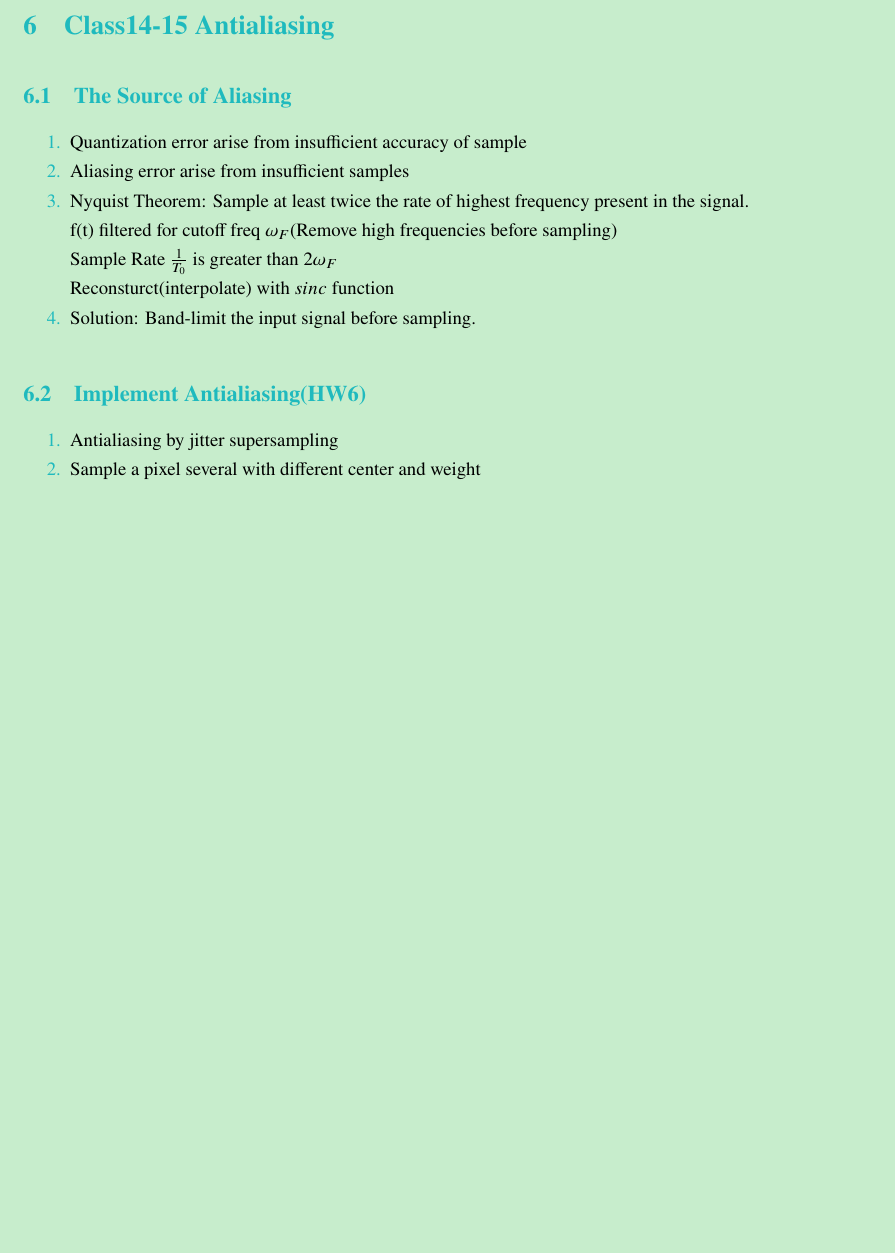
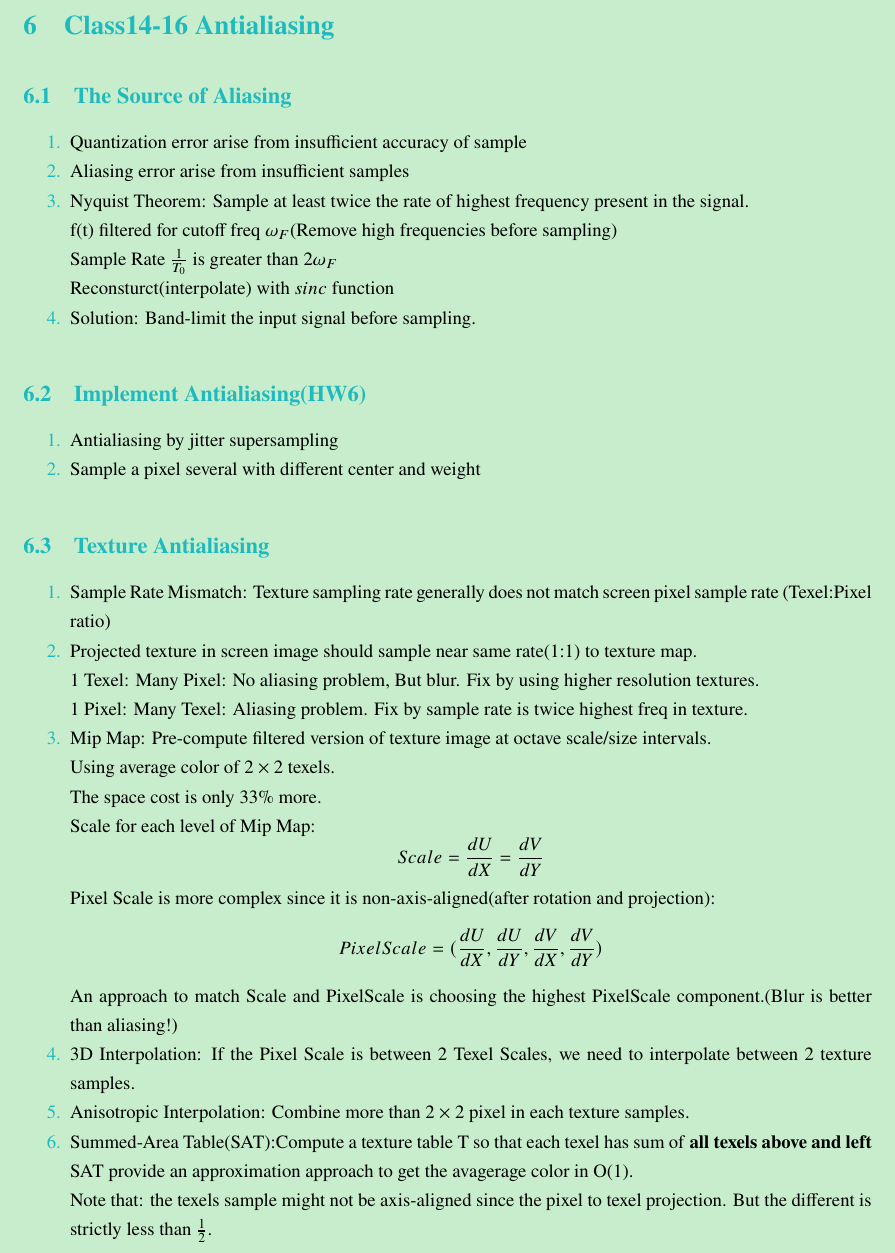
Before and after one commit to billcshi/ComputerGraph, a LaTeX document (NoteForComputerGraph.tex): part of page 14 of 15, cut so that both start at the same text, the shorter picture padded with empty space. Compiled offline with XeLaTeX.

Commit message:
Add Class16(last class for final)

```diff
--- a/NoteForComputerGraph.tex
+++ b/NoteForComputerGraph.tex
@@ -485,7 +485,7 @@
 \end{enumerate}
 \newpage
 
-\section{Class14-15 Antialiasing}
+\section{Class14-16 Antialiasing}
 \subsection{The Source of Aliasing}
 \begin{enumerate}
 	\item Quantization error arise from insufficient accuracy of sample
@@ -500,6 +500,26 @@
 \begin{enumerate}
 	\item Antialiasing by jitter supersampling
 	\item Sample a pixel several with different center and weight
+\end{enumerate}
+\subsection{Texture Antialiasing}
+\begin{enumerate}
+	\item Sample Rate Mismatch: Texture sampling rate generally does not match screen pixel sample rate (Texel:Pixel ratio)
+	\item Projected texture in screen image should sample near same rate(1:1) to texture map.\\
+	1 Texel: Many Pixel: No aliasing problem, But blur. Fix by using higher resolution textures.\\
+	1 Pixel: Many Texel: Aliasing problem. Fix by sample rate is twice highest freq in texture.
+	\item Mip Map: Pre-compute filtered version of texture image at octave scale/size intervals.\\
+	Using average color of $2 \times 2$ texels.\\
+	The space cost is only $33\%$ more.\\
+	Scale for each level of Mip Map:
+	$$Scale=\frac{dU}{dX}=\frac{dV}{dY}$$
+	Pixel Scale is more complex since it is non-axis-aligned(after rotation and projection):
+	$$PixelScale=(\frac{dU}{dX},\frac{dU}{dY},\frac{dV}{dX},\frac{dV}{dY})$$
+	An approach to match Scale and PixelScale is choosing the highest PixelScale component.(Blur is better than aliasing!)
+	\item 3D Interpolation: If the Pixel Scale is between 2 Texel Scales, we need to interpolate between 2 texture samples.
+	\item Anisotropic Interpolation: Combine more than $2 \times 2$ pixel in each texture samples.
+	\item Summed-Area Table(SAT):Compute a texture table T so that each texel has sum of \textbf{all texels above and left}\\
+	SAT provide an approximation approach to get the avagerage color in O(1).\\
+	Note that: the texels sample might not be axis-aligned since	 the pixel to texel projection. But the different is strictly less than $\frac{1}{2}$.
 \end{enumerate}
 \newpage
 
```
Also changed, not shown: NoteForComputerGraph.pdf.
